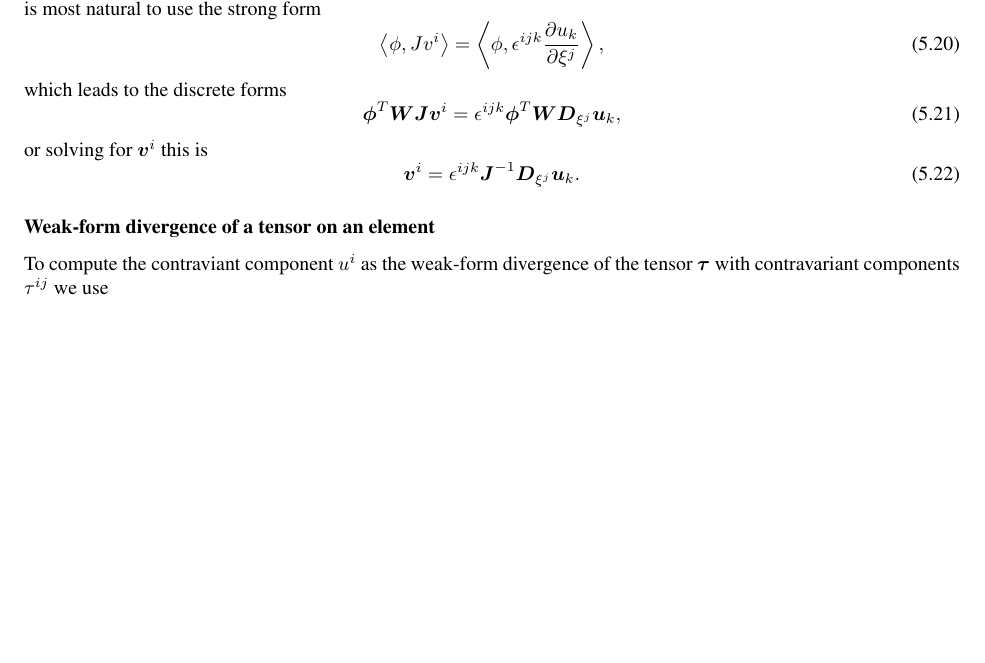
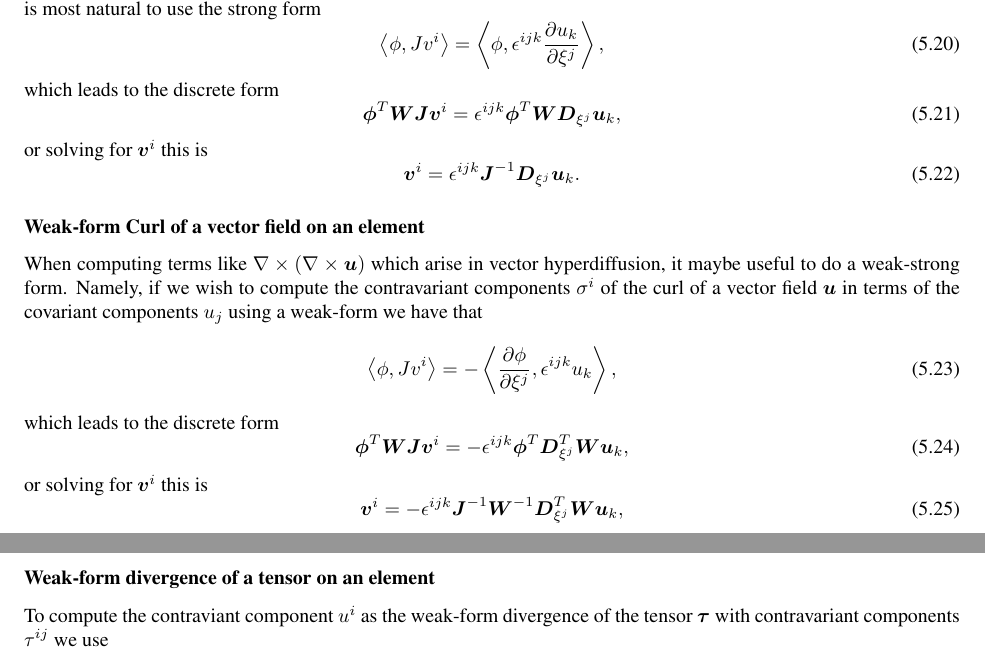
Before and after one commit to CliMA/Design-Docs, a LaTeX thesis (CLIMA-numerics/Numerics.tex): part of page 36 of 47 before the commit and two parts of pages 36 and 37 of 47 after it, the two joined at a grey line, cut so that both start at the same text, the shorter picture padded with empty space. Compiled offline with pdfLaTeX.

Commit message:
Add weak curl

```diff
--- a/CLIMA-numerics/Numerics.tex
+++ b/CLIMA-numerics/Numerics.tex
@@ -2475,18 +2475,39 @@ or solving for $\dvec{\theta}$ gives
 \end{align}
 
 \subsubsection*{Strong-form Curl of a vector field on an element}
-To compute the contravariant components $\sigma^i$ of the curl of a vector field $\vec{u}$ in terms
-of the covariant components $u_j$ it is most natural to use the strong form
+To compute the contravariant components $\sigma^i$ of the curl of a vector field
+$\vec{u}$ in terms of the covariant components $u_j$ it is most natural to use
+the strong form
 \begin{equation}
    \inner{\phi}{J v^i} = \inner{\phi}{\epsilon^{ijk} \frac{\partial u_k}{\partial \xi^j}},
 \end{equation}
-which leads to the discrete forms
+which leads to the discrete form
 \begin{equation}
    \dvec{\phi}^{T} \mat{W} \mat{J} \dvec{v}^i = \epsilon^{ijk} \dvec{\phi}^{T} \mat{W} \mat{D}_{\xi^j} \dvec{u}_{k},
 \end{equation}
 or solving for $\dvec{v}^i$ this is
 \begin{equation}
    \dvec{v}^i = \epsilon^{ijk} \mat{J}^{-1} \mat{D}_{\xi^j} \dvec{u}_{k}.
+\end{equation}
+
+\subsubsection*{Weak-form Curl of a vector field on an element}
+When computing terms like $\nabla \times (\nabla \times \vec{u})$ which arise in
+vector hyperdiffusion, it maybe useful to do a weak-strong form. Namely, if we
+wish to compute the contravariant components $\sigma^i$ of the curl of a vector
+field $\vec{u}$ in terms of the covariant components $u_j$ using a weak-form we
+have that
+\begin{equation}
+   \inner{\phi}{J v^i} =
+   -\inner{\frac{\partial \phi}{\partial \xi^j}}{\epsilon^{ijk} u_k},
+\end{equation}
+which leads to the discrete form
+\begin{equation}
+   \dvec{\phi}^{T} \mat{W} \mat{J} \dvec{v}^i =
+   -\epsilon^{ijk} \dvec{\phi}^{T} \mat{D}_{\xi^j}^{T} \mat{W} \dvec{u}_{k},
+\end{equation}
+or solving for $\dvec{v}^i$ this is
+\begin{equation}
+   \dvec{v}^i = -\epsilon^{ijk} \mat{J}^{-1} \mat{W}^{-1} \mat{D}_{\xi^j}^{T} \mat{W} \dvec{u}_{k},
 \end{equation}
 
 \subsubsection*{Weak-form divergence of a tensor on an element}
```
